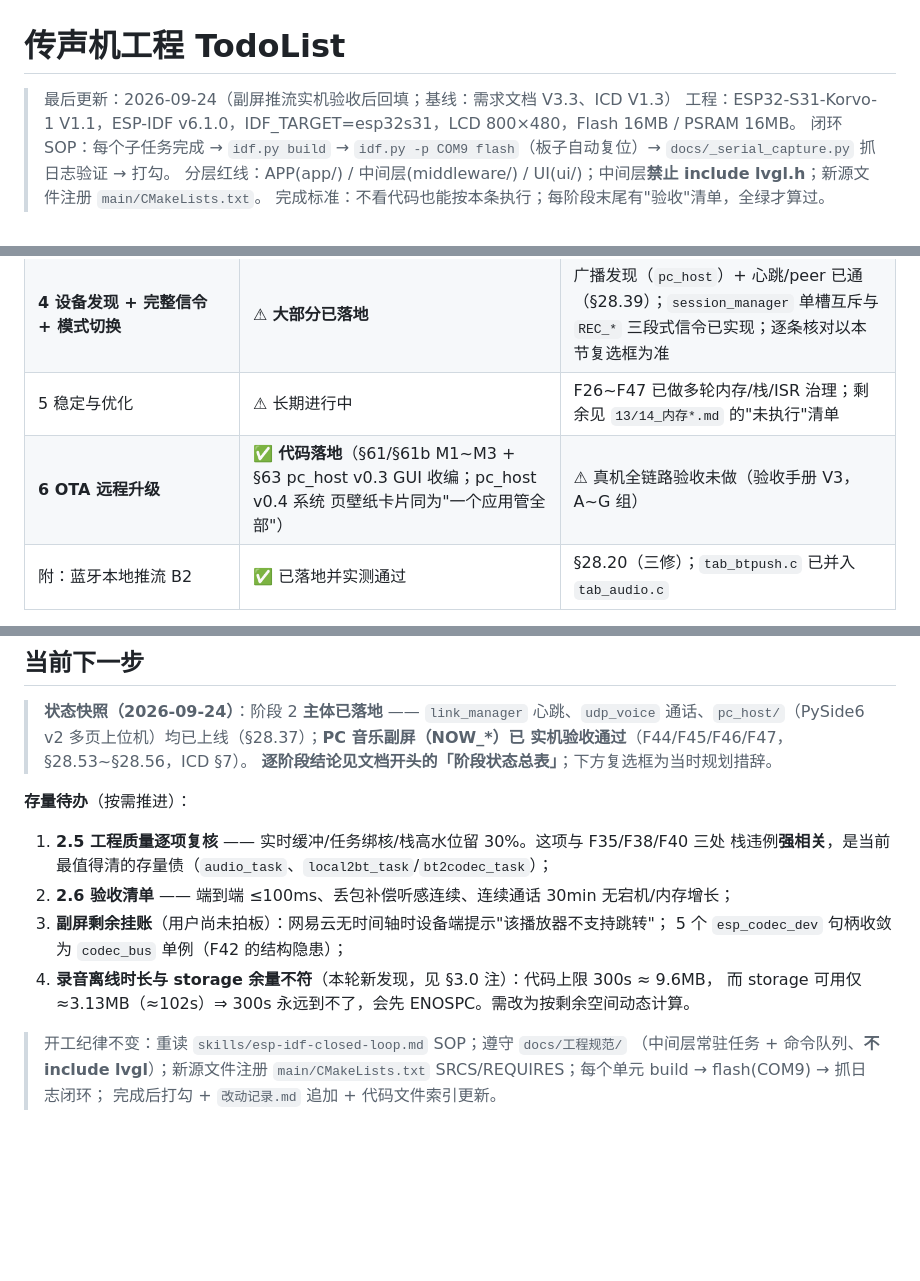
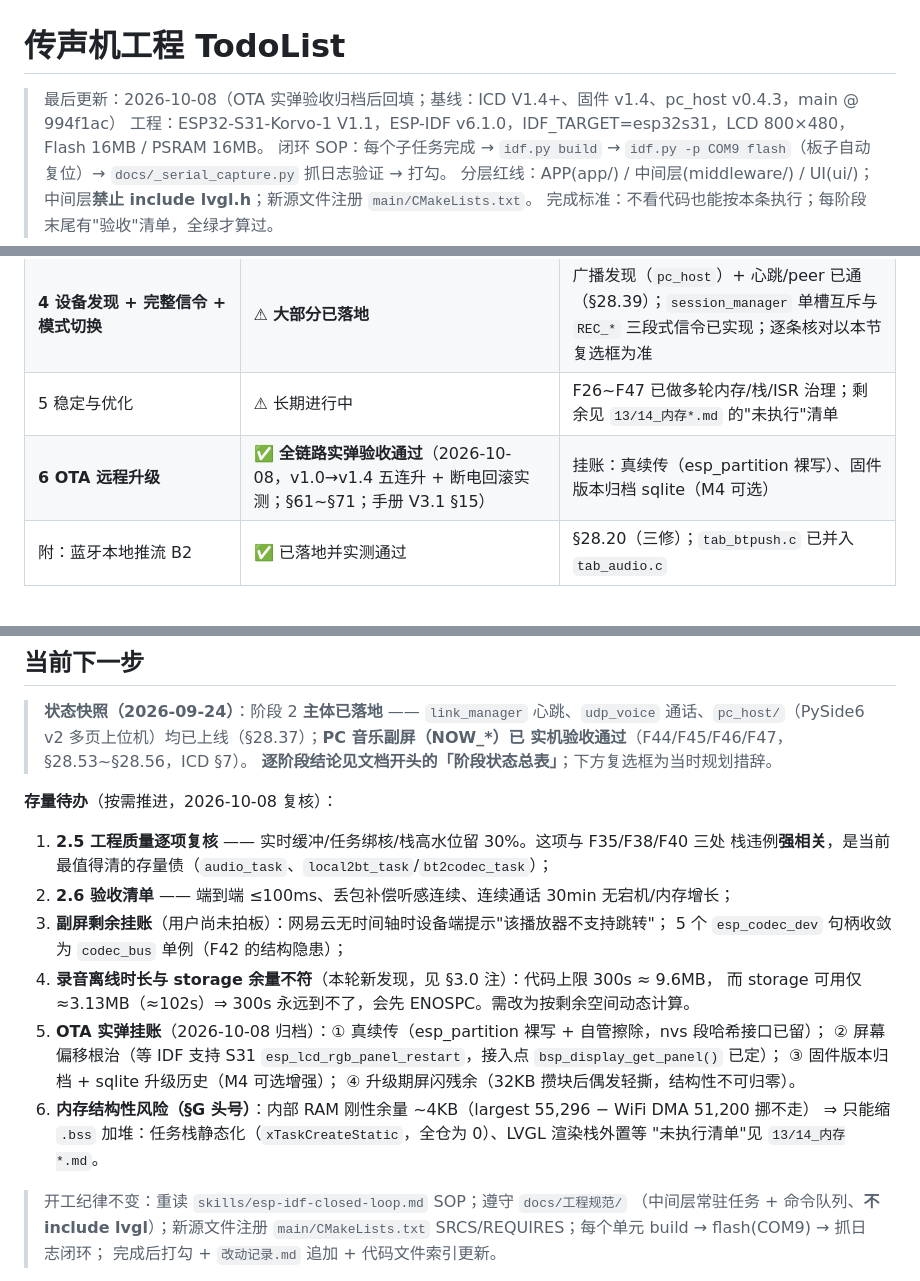
Before and after one commit to xkk6663/Harness_ESP32S31, a Markdown page: docs/项目规划/todolist.md, 3 parts joined by grey strips. Rendered like a GitHub page; blank space fills up the shorter version.

Commit message:
docs: todolist 状态同步 —— OTA 实弹验收归档入状态总表；存量待办补 OTA 挂账与内存结构性风险

```diff
--- a/docs/项目规划/todolist.md
+++ b/docs/项目规划/todolist.md
@@ -1,6 +1,6 @@
 # 传声机工程 TodoList
 
-> 最后更新：2026-09-24（副屏推流实机验收后回填；基线：需求文档 V3.3、ICD V1.3）
+> 最后更新：2026-10-08（OTA 实弹验收归档后回填；基线：ICD V1.4+、固件 v1.4、pc_host v0.4.3，main @ 994f1ac）
 > 工程：ESP32-S31-Korvo-1 V1.1，ESP-IDF v6.1.0，IDF_TARGET=esp32s31，LCD 800×480，Flash 16MB / PSRAM 16MB。
 > 闭环 SOP：每个子任务完成 → `idf.py build` → `idf.py -p COM9 flash`（板子自动复位）→ `docs/_serial_capture.py` 抓日志验证 → 打勾。
 > 分层红线：APP(app/) / 中间层(middleware/) / UI(ui/)；中间层**禁止 include lvgl.h**；新源文件注册 `main/CMakeLists.txt`。
@@ -19,7 +19,7 @@
 | 附加：下拉壁纸天气时钟 | ✅ 完成（2026-09-17） | — |
 | **4 设备发现 + 完整信令 + 模式切换** | ⚠ **大部分已落地** | 广播发现（`pc_host`）+ 心跳/peer 已通（§28.39）；`session_manager` 单槽互斥与 `REC_*` 三段式信令已实现；逐条核对以本节复选框为准 |
 | 5 稳定与优化 | ⚠ 长期进行中 | F26~F47 已做多轮内存/栈/ISR 治理；剩余见 `13/14_内存*.md` 的"未执行"清单 |
-| **6 OTA 远程升级** | ✅ **代码落地**（§61/§61b M1~M3 + §63 pc_host v0.3 GUI 收编；pc_host v0.4 系统 页壁纸卡片同为"一个应用管全部"） | ⚠ 真机全链路验收未做（验收手册 V3，A~G 组） |
+| **6 OTA 远程升级** | ✅ **全链路实弹验收通过**（2026-10-08，v1.0→v1.4 五连升 + 断电回滚实测；§61~§71；手册 V3.1 §15） | 挂账：真续传（esp_partition 裸写）、固件版本归档 sqlite（M4 可选） |
 | 附：蓝牙本地推流 B2 | ✅ 已落地并实测通过 | §28.20（三修）；`tab_btpush.c` 已并入 `tab_audio.c` |
 
 > **读法**：本表是**结论**；下方各节的复选框是**当时规划措辞**，未勾≠未做、已勾≠已验证，
@@ -416,7 +416,7 @@ BT_PUSH: pipeline run
 > 实机验收通过**（F44/F45/F46/F47，§28.53~§28.56，ICD §7）。
 > **逐阶段结论见文档开头的「阶段状态总表」**；下方复选框为当时规划措辞。
 
-**存量待办**（按需推进）：
+**存量待办**（按需推进，2026-10-08 复核）：
 
 1. **2.5 工程质量逐项复核** —— 实时缓冲/任务绑核/栈高水位留 30%。这项与 F35/F38/F40 三处
    栈违例**强相关**，是当前最值得清的存量债（`audio_task`、`local2bt_task`/`bt2codec_task`）；
@@ -425,6 +425,13 @@ BT_PUSH: pipeline run
    5 个 `esp_codec_dev` 句柄收敛为 `codec_bus` 单例（F42 的结构隐患）；
 4. **录音离线时长与 storage 余量不符**（本轮新发现，见 §3.0 注）：代码上限 300s ≈ 9.6MB，
    而 storage 可用仅 ≈3.13MB（≈102s）⇒ 300s 永远到不了，会先 ENOSPC。需改为按剩余空间动态计算。
+5. **OTA 实弹挂账**（2026-10-08 归档）：① 真续传（esp_partition 裸写 + 自管擦除，nvs 段哈希接口已留）；
+   ② 屏幕偏移根治（等 IDF 支持 S31 `esp_lcd_rgb_panel_restart`，接入点 `bsp_display_get_panel()` 已定）；
+   ③ 固件版本归档 + sqlite 升级历史（M4 可选增强）；
+   ④ 升级期屏闪残余（32KB 攒块后偶发轻撕，结构性不可归零）。
+6. **内存结构性风险（§G 头号）**：内部 RAM 刚性余量 ~4KB（largest 55,296 − WiFi DMA 51,200 挪不走）
+   ⇒ 只能缩 `.bss` 加堆：任务栈静态化（`xTaskCreateStatic`，全仓为 0）、LVGL 渲染栈外置等
+   "未执行清单"见 `13/14_内存*.md`。
 
 > 开工纪律不变：重读 `skills/esp-idf-closed-loop.md` SOP；遵守 `docs/工程规范/`
 > （中间层常驻任务 + 命令队列、**不 include lvgl**）；新源文件注册 `main/CMakeLists.txt`
```
